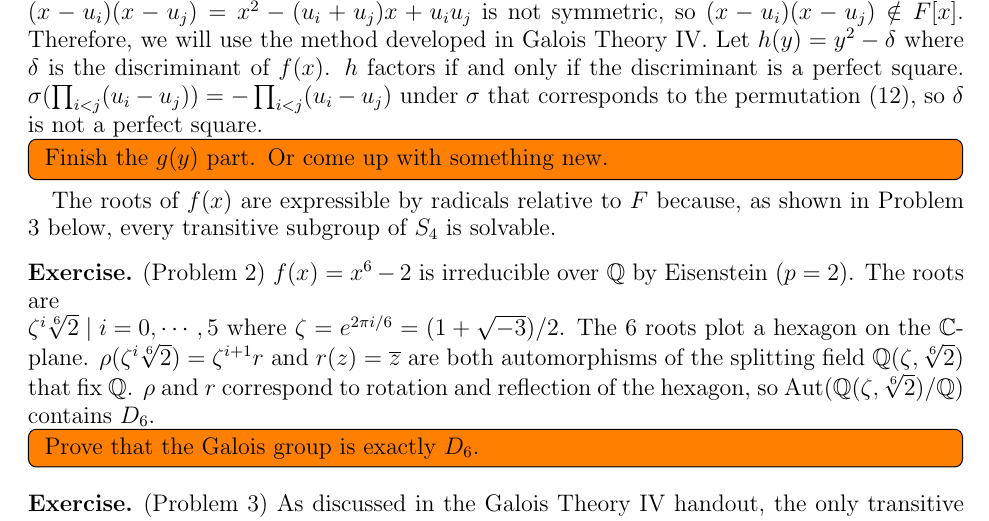
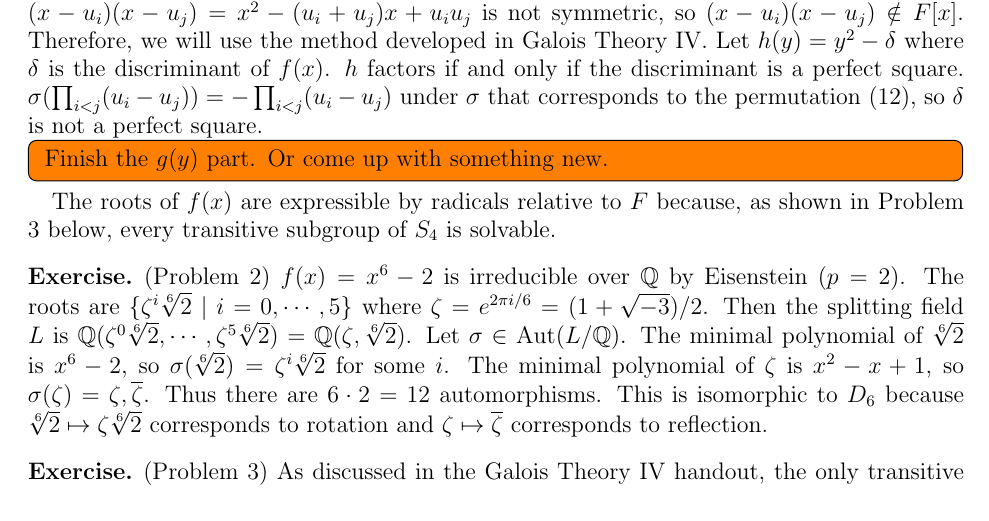
Before and after one commit to hidenori-shinohara/courses, a LaTeX paper (math601/12-6/math601-due-12-6.tex): part of page 1 of 2, cut so that both start at the same text. Compiled offline with pdfLaTeX.

Commit message:
Finish Problem 2

```diff
--- a/math601/12-6/math601-due-12-6.tex
+++ b/math601/12-6/math601-due-12-6.tex
@@ -86,14 +86,13 @@
 
 \begin{exer}{(Problem 2)}
   $f(x) = x^6 - 2$ is irreducible over $\mathbb{Q}$ by Eisenstein ($p = 2$).
-  The roots are $\\{ \zeta^{i} \sqrt[6]{2} \mid i = 0, \cdots, 5 \\}$ where $\zeta = e^{2\pi i / 6} = (1 + \sqrt{-3}) / 2$.
-  The 6 roots plot a hexagon on the $\mathbb{C}$-plane.
-  $\rho(\zeta^{i}\sqrt[6]{2}) = \zeta^{i + 1} r$ and $r(z) = \overline{z}$ are both automorphisms of the splitting field $\mathbb{Q}(\zeta, \sqrt[6]{2})$ that fix $\mathbb{Q}$.
-  $\rho$ and $r$ correspond to rotation and reflection of the hexagon, so $\Aut(\mathbb{Q}(\zeta, \sqrt[6]{2})/\mathbb{Q})$ contains $D_6$.
-
-  \todo[inline,caption={}]{
-    Prove that the Galois group is exactly $D_6$.
-  }
+  The roots are $\{ \zeta^{i} \sqrt[6]{2} \mid i = 0, \cdots, 5 \}$ where $\zeta = e^{2\pi i / 6} = (1 + \sqrt{-3}) / 2$.
+  Then the splitting field $L$ is $\mathbb{Q}(\zeta^0\sqrt[6]{2}, \cdots, \zeta^5\sqrt[6]{2}) = \mathbb{Q}(\zeta, \sqrt[6]{2})$.
+  Let $\sigma \in \Aut(L/\mathbb{Q})$.
+  The minimal polynomial of $\sqrt[6]{2}$ is $x^6 - 2$, so $\sigma(\sqrt[6]{2}) = \zeta^i\sqrt[6]{2}$ for some $i$.
+  The minimal polynomial of $\zeta$ is $x^2 - x + 1$, so $\sigma(\zeta) = \zeta, \overline{\zeta}$.
+  Thus there are $6 \cdot 2 = 12$ automorphisms.
+  This is isomorphic to $D_6$ because $\sqrt[6]{2} \mapsto \zeta\sqrt[6]{2}$ corresponds to rotation and $\zeta \mapsto \overline{\zeta}$ corresponds to reflection.
 \end{exer}
 
 \begin{exer}{(Problem 3)}
```
Also changed, not shown: math601/12-6/math601-due-12-6.pdf.
